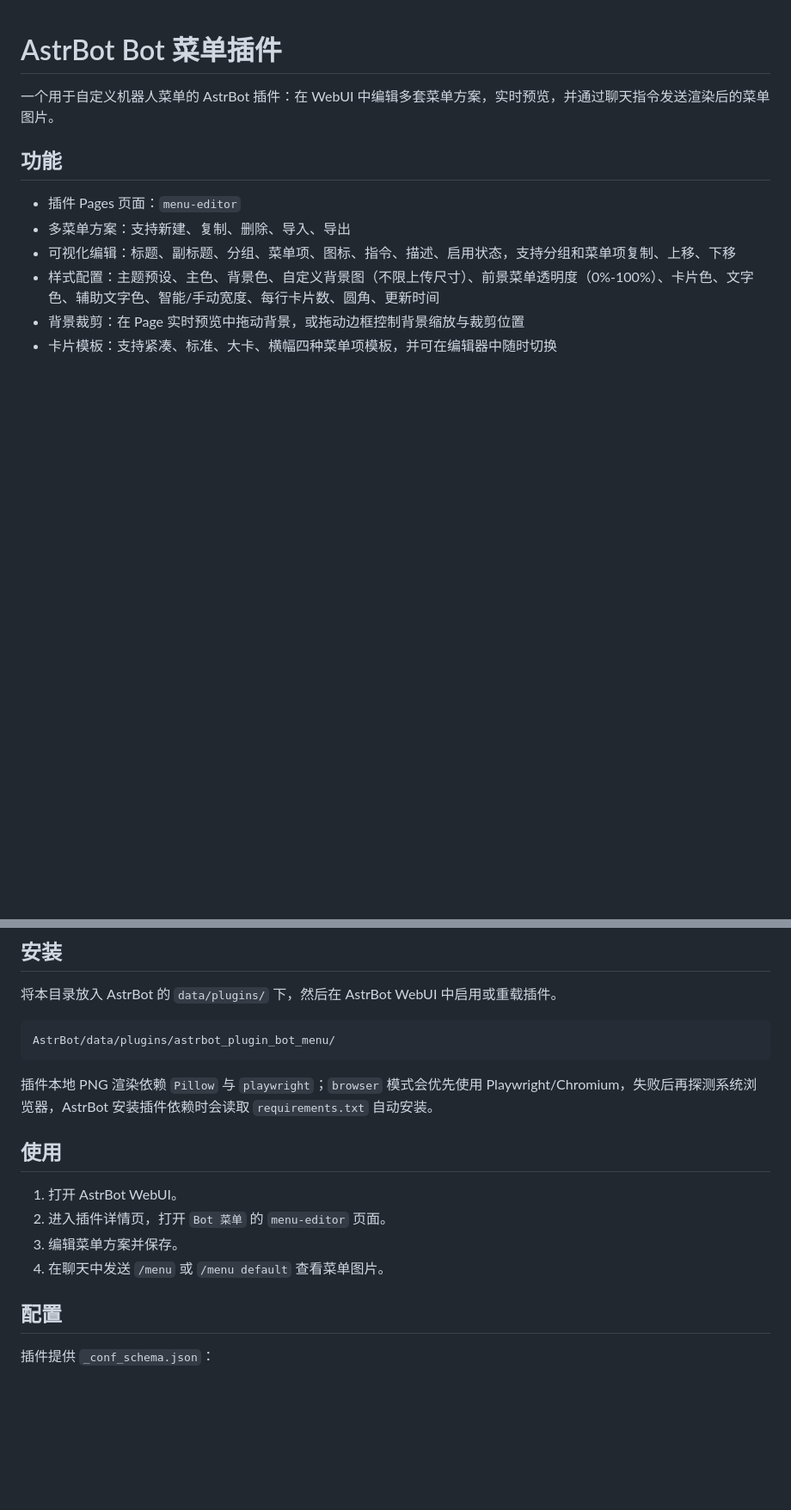
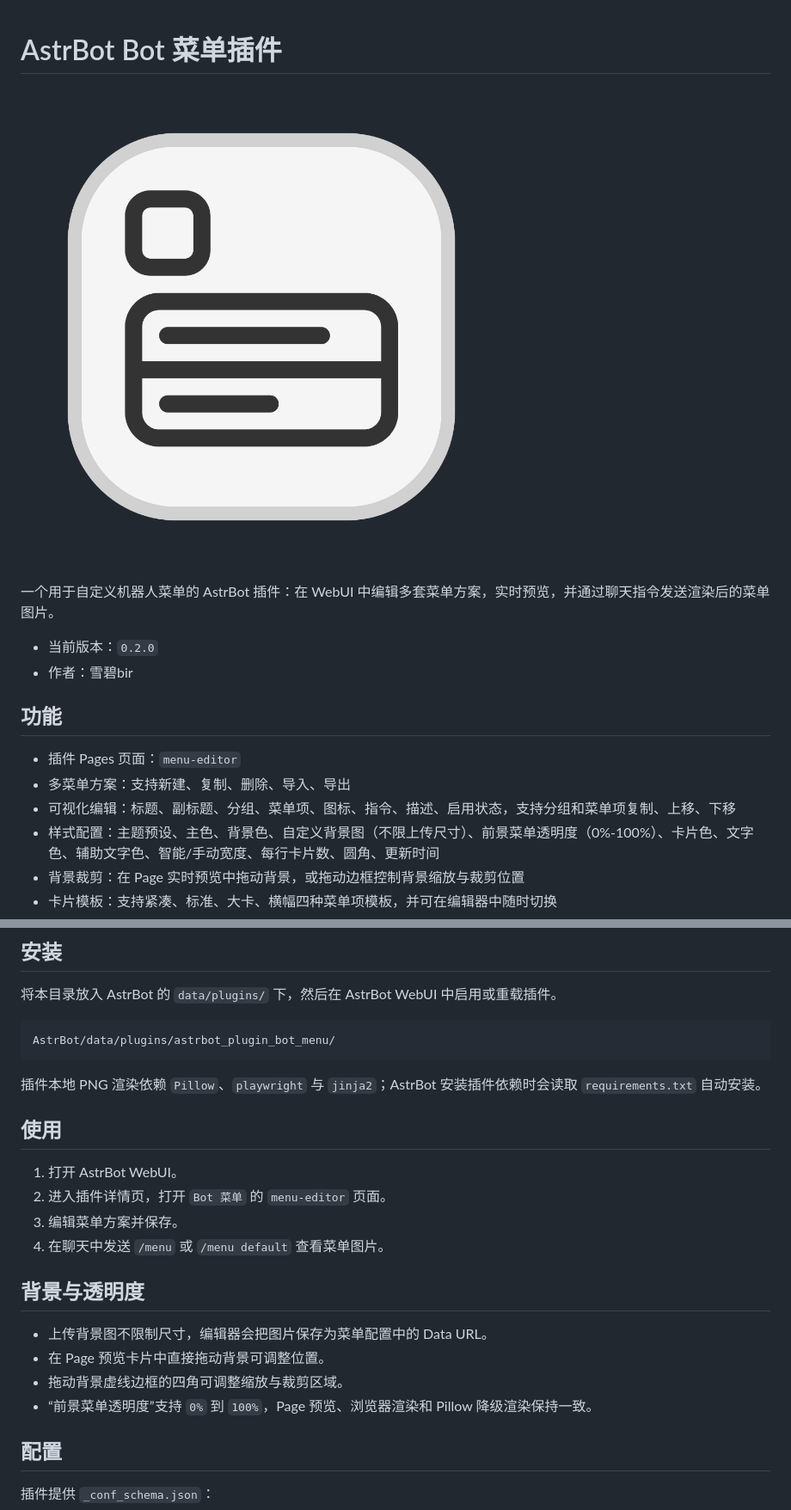
Before and after one commit to diaomin66/astrbot_plugin_bot_menu, a Markdown page: README.md, 2 parts joined by grey strips. Shown: that part at 86% size. Rendered like a GitHub page; pictures changed too: logo.png (added); blank space fills up the shorter version.

````diff
--- a/README.md
+++ b/README.md
@@ -1,6 +1,11 @@
 # AstrBot Bot 菜单插件
 
+![插件图标](./logo.png)
+
 一个用于自定义机器人菜单的 AstrBot 插件：在 WebUI 中编辑多套菜单方案，实时预览，并通过聊天指令发送渲染后的菜单图片。
+
+- 当前版本：`0.2.0`
+- 作者：雪碧bir
 
 ## 功能
 
@@ -23,7 +28,7 @@
 AstrBot/data/plugins/astrbot_plugin_bot_menu/
 ```
 
-插件本地 PNG 渲染依赖 `Pillow` 与 `playwright`；`browser` 模式会优先使用 Playwright/Chromium，失败后再探测系统浏览器，AstrBot 安装插件依赖时会读取 `requirements.txt` 自动安装。
+插件本地 PNG 渲染依赖 `Pillow`、`playwright` 与 `jinja2`；AstrBot 安装插件依赖时会读取 `requirements.txt` 自动安装。
 
 ## 使用
 
@@ -31,6 +36,13 @@ AstrBot/data/plugins/astrbot_plugin_bot_menu/
 2. 进入插件详情页，打开 `Bot 菜单` 的 `menu-editor` 页面。
 3. 编辑菜单方案并保存。
 4. 在聊天中发送 `/menu` 或 `/menu default` 查看菜单图片。
+
+## 背景与透明度
+
+- 上传背景图不限制尺寸，编辑器会把图片保存为菜单配置中的 Data URL。
+- 在 Page 预览卡片中直接拖动背景可调整位置。
+- 拖动背景虚线边框的四角可调整缩放与裁剪区域。
+- “前景菜单透明度”支持 `0%` 到 `100%`，Page 预览、浏览器渲染和 Pillow 降级渲染保持一致。
 
 ## 配置
 
````
Also changed, not shown: other parts of README.md (+6 -2 lines), CHANGELOG.md (added, +22 -0 lines), 3 other files.
